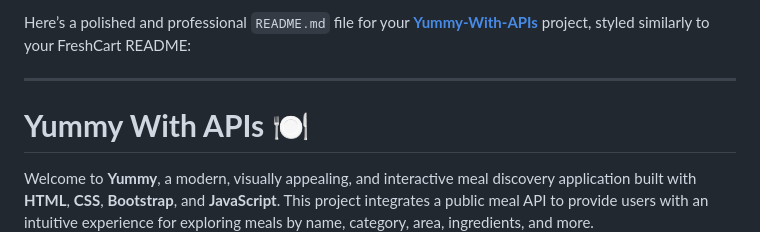
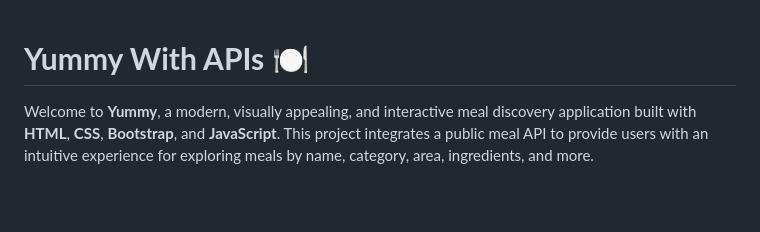
Before and after one commit to BoulaWilliam/Yummy-With-APIs, a Markdown page: README.md, the part around the change. Drawn GitHub-style; blank space fills up the shorter version.

```diff
--- a/README.md
+++ b/README.md
@@ -1,6 +1,4 @@
-Here’s a polished and professional `README.md` file for your [**Yummy-With-APIs**](https://boulawilliam.github.io/Yummy-With-APIs/) project, styled similarly to your FreshCart README:
 
----
 
 # **Yummy With APIs** 🍽️
 
```
